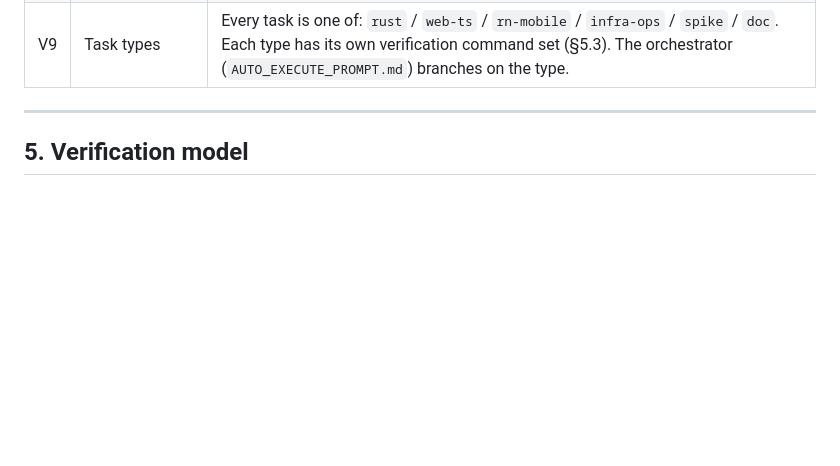
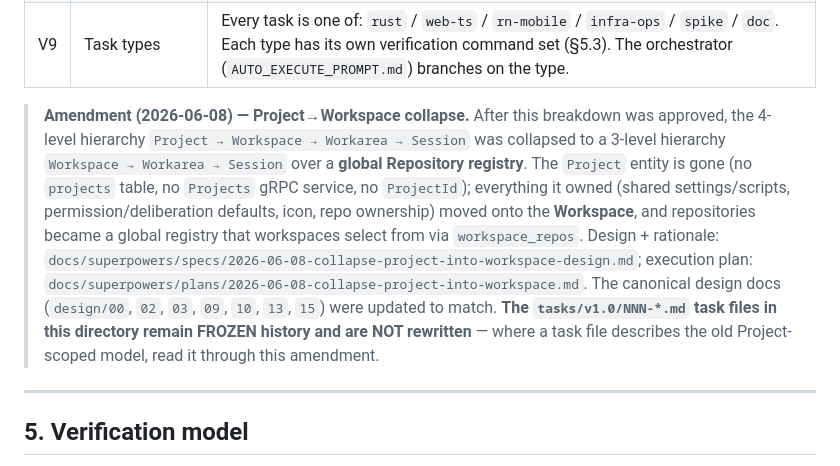
Before and after one commit to aminry/concerto, a Markdown page: tasks/v1.0/README.md, the part around the change. GitHub-like rendering; blank space fills up the shorter version.

Commit message:
docs(tasks): amendment note — Project→Workspace collapse (frozen task files unchanged)
Co-Authored-By: Claude Opus 4.8 (1M context) <noreply@anthropic.com>

```diff
--- a/tasks/v1.0/README.md
+++ b/tasks/v1.0/README.md
@@ -76,6 +76,8 @@ Made during the 2026-05-30 planning conversation. Each task file inherits these
 | V7 | Breakdown + spec home | Breakdown lives in `tasks/v1.0/`. Design retrofits (embedded mode, verification model, spike findings) are amendments to `design/` (the canonical spec), authored as their own tasks, not a separate spec dir. |
 | V8 | Client monorepo placement | All clients in this repo: `apps/mobile` (Expo), `apps/web` (reuses the Desktop SPA via a shared `packages/` extraction). Each has its own Tier-2 verification (vitest/jest + simulator/headless screenshot tests). |
 | V9 | Task types | Every task is one of: `rust` / `web-ts` / `rn-mobile` / `infra-ops` / `spike` / `doc`. Each type has its own verification command set (§5.3). The orchestrator (`AUTO_EXECUTE_PROMPT.md`) branches on the type. |
+
+> **Amendment (2026-06-08) — Project→Workspace collapse.** After this breakdown was approved, the 4-level hierarchy `Project → Workspace → Workarea → Session` was collapsed to a 3-level hierarchy `Workspace → Workarea → Session` over a **global Repository registry**. The `Project` entity is gone (no `projects` table, no `Projects` gRPC service, no `ProjectId`); everything it owned (shared settings/scripts, permission/deliberation defaults, icon, repo ownership) moved onto the **Workspace**, and repositories became a global registry that workspaces select from via `workspace_repos`. Design + rationale: `docs/superpowers/specs/2026-06-08-collapse-project-into-workspace-design.md`; execution plan: `docs/superpowers/plans/2026-06-08-collapse-project-into-workspace.md`. The canonical design docs (`design/00`, `02`, `03`, `09`, `10`, `13`, `15`) were updated to match. **The `tasks/v1.0/NNN-*.md` task files in this directory remain FROZEN history and are NOT rewritten** — where a task file describes the old Project-scoped model, read it through this amendment.
 
 ---
 
```
